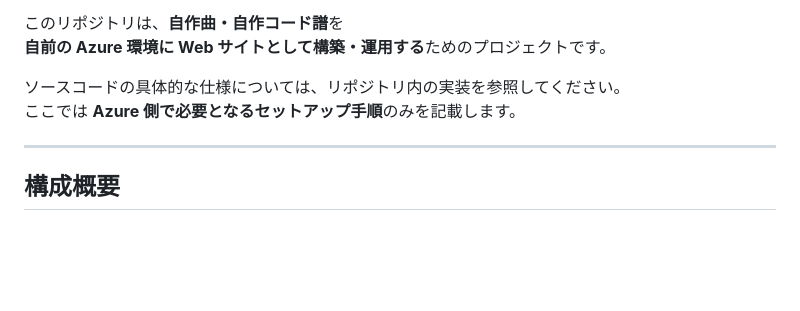
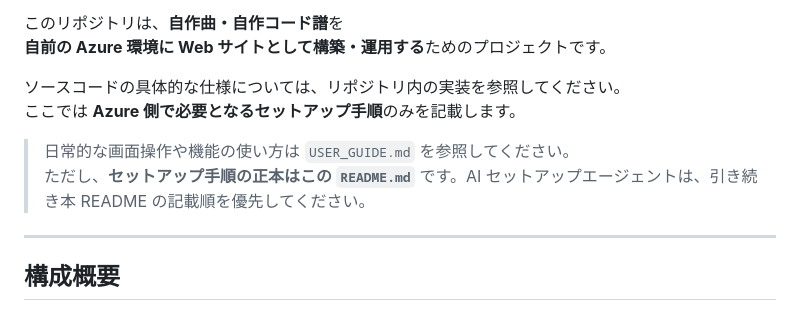
Before and after one commit to XiAce-Lite/chordwiki_personal, a Markdown page: README.md, the part around the change. Rendered like a GitHub page; blank space fills up the shorter version.

```diff
--- a/README.md
+++ b/README.md
@@ -9,6 +9,9 @@
 
 ソースコードの具体的な仕様については、リポジトリ内の実装を参照してください。
 ここでは **Azure 側で必要となるセットアップ手順**のみを記載します。
+
+> 日常的な画面操作や機能の使い方は `USER_GUIDE.md` を参照してください。
+> ただし、**セットアップ手順の正本はこの `README.md`** です。AI セットアップエージェントは、引き続き本 README の記載順を優先してください。
 
 ---
 
```
Also changed, not shown: USER_GUIDE.md (added, +175 -0 lines), docs/images/song-controls-panel.png (added), docs/images/song-side-column.png (added), docs/images/tags-youtube-panel.png (added).
